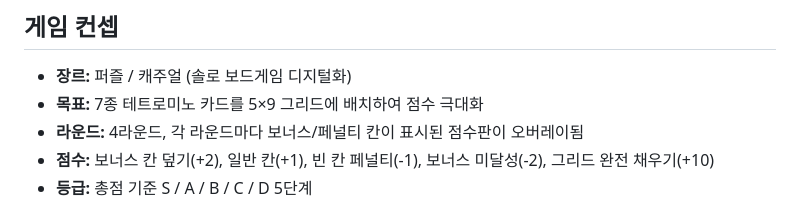
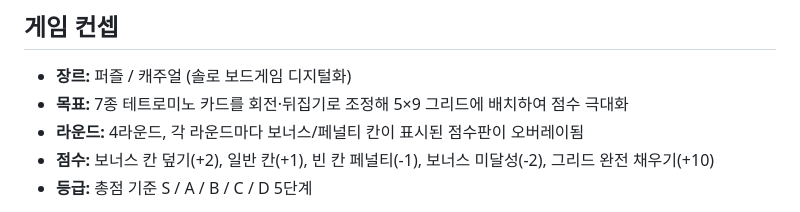
Before and after one commit to khfe730-source/urban-stack, a Markdown page: README.md, the part around the change. Rendered like a GitHub page.

Commit message:
docs: PLAN.md / README.md — 회전·뒤집기 항목 반영
- PLAN.md Week 2 구현 항목에 "블록 회전·뒤집기 도입" 추가 ([x] 완료)
- README.md 게임 컨셉 한 줄에 "회전·뒤집기로 조정" 추가

Co-Authored-By: Claude Opus 4.7 <noreply@anthropic.com>

```diff
--- a/README.md
+++ b/README.md
@@ -10,7 +10,7 @@ FITS 보드게임 메커니즘 기반의 한판 5~10분짜리 캐주얼 퍼즐.
 ## 게임 컨셉
 
 - **장르:** 퍼즐 / 캐주얼 (솔로 보드게임 디지털화)
-- **목표:** 7종 테트로미노 카드를 5×9 그리드에 배치하여 점수 극대화
+- **목표:** 7종 테트로미노 카드를 회전·뒤집기로 조정해 5×9 그리드에 배치하여 점수 극대화
 - **라운드:** 4라운드, 각 라운드마다 보너스/페널티 칸이 표시된 점수판이 오버레이됨
 - **점수:** 보너스 칸 덮기(+2), 일반 칸(+1), 빈 칸 페널티(-1), 보너스 미달성(-2), 그리드 완전 채우기(+10)
 - **등급:** 총점 기준 S / A / B / C / D 5단계
```
Also changed, not shown: PLAN.md (+1 -0 lines).
